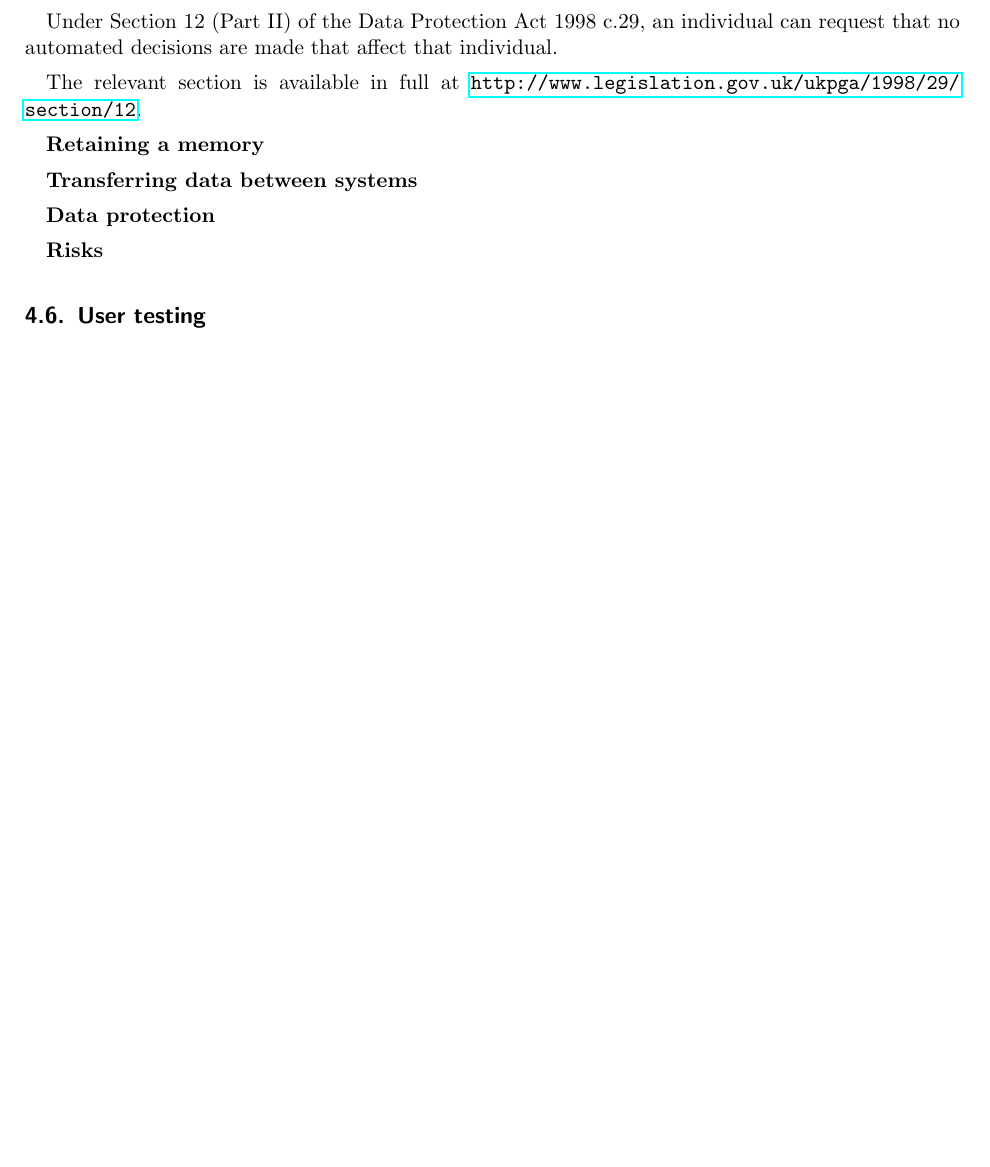
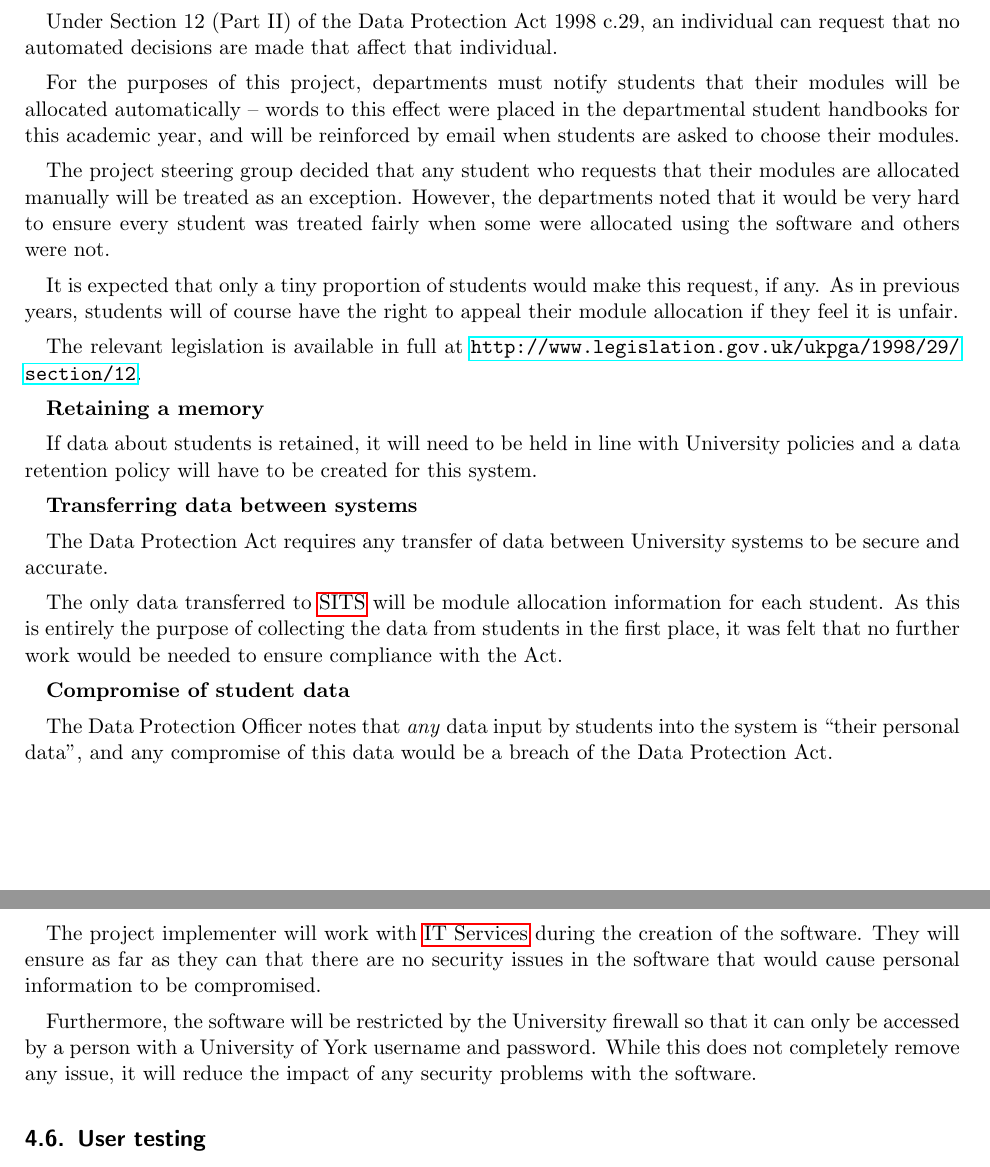
Before and after one commit to alexmuller/york-dissertation, a LaTeX paper (Project.tex): part of page 9 of 24 before the commit and two parts of pages 9 and 10 of 24 after it, the two joined at a grey line, cut so that both start at the same text, the shorter picture padded with empty space. Compiled offline with pdfLaTeX.

Commit message:
Include full comments from Charles

```diff
--- a/Project.tex
+++ b/Project.tex
@@ -466,16 +466,54 @@ provided input on how the software should comply with all relevant legislation
 Under Section 12 (Part II) of the Data Protection Act 1998 c.29, an individual
 can request that no automated decisions are made that affect that individual.
 
-The relevant section is available in full at
+For the purposes of this project, departments must notify students that their
+modules will be allocated automatically -- words to this effect were placed in
+the departmental student handbooks for this academic year, and will be
+reinforced by email when students are asked to choose their modules.
+
+The project steering group decided that any student who requests that their
+modules are allocated manually will be treated as an exception. However, the
+departments noted that it would be very hard to ensure every student was
+treated fairly when some were allocated using the software and others were
+not.
+
+It is expected that only a tiny proportion of students would make this
+request, if any. As in previous years, students will of course have the right
+to appeal their module allocation if they feel it is unfair.
+
+The relevant legislation is available in full at
 \url{http://www.legislation.gov.uk/ukpga/1998/29/section/12}.
 
 \textbf{Retaining a memory}
 
+If data about students is retained, it will need to be held in line with
+University policies and a data retention policy will have to be created for
+this system.
+
 \textbf{Transferring data between systems}
 
-\textbf{Data protection}
+The Data Protection Act requires any transfer of data between University
+systems to be secure and accurate.
 
-\textbf{Risks}
+The only data transferred to \gls{sits} will be module allocation information
+for each student. As this is entirely the purpose of collecting the data from
+students in the first place, it was felt that no further work would be needed
+to ensure compliance with the Act.
+
+\textbf{Compromise of student data}
+
+The Data Protection Officer notes that \emph{any} data input by students into the
+system is ``their personal data'', and any compromise of this data would be a
+breach of the Data Protection Act.
+
+The project implementer will work with \gls{itservices} during the creation of
+the software. They will ensure as far as they can that there are no security
+issues in the software that would cause personal information to be compromised.
+
+Furthermore, the software will be restricted by the University firewall so
+that it can only be accessed by a person with a University of York username
+and password. While this does not completely remove any issue, it will reduce
+the impact of any security problems with the software.
 
 \subsection{User testing}
 
```
